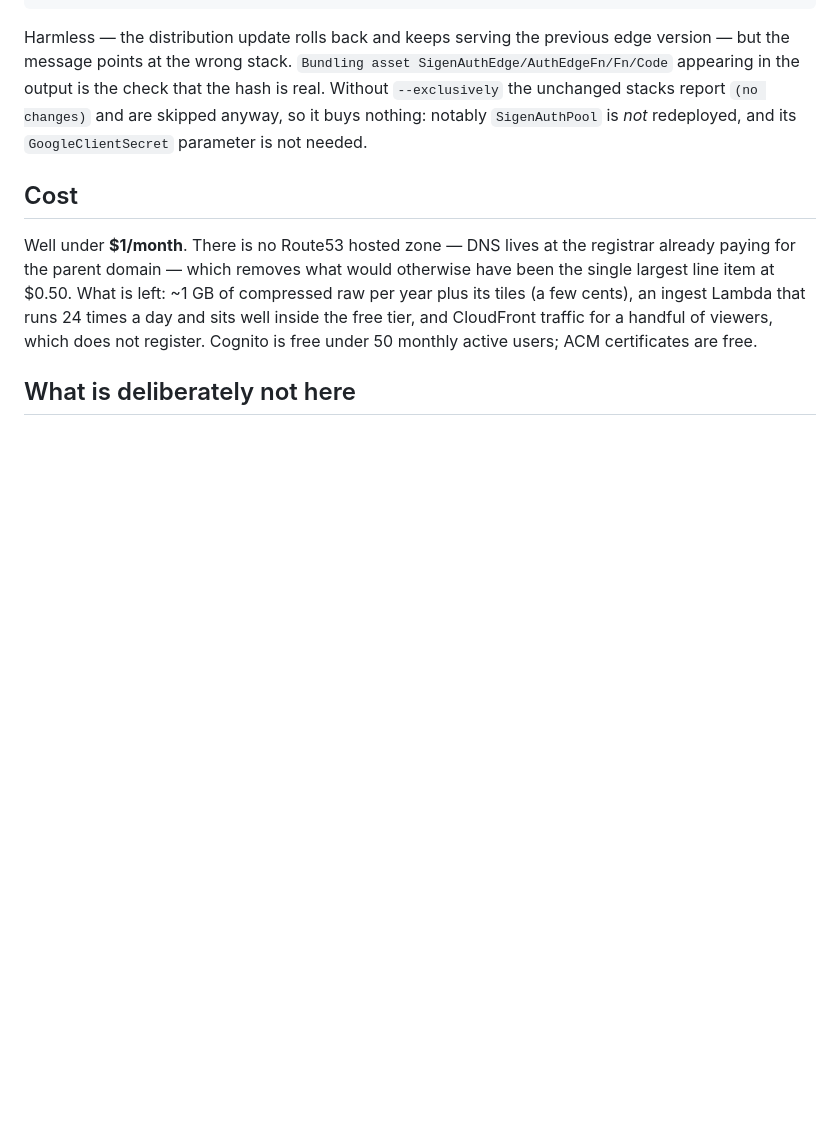
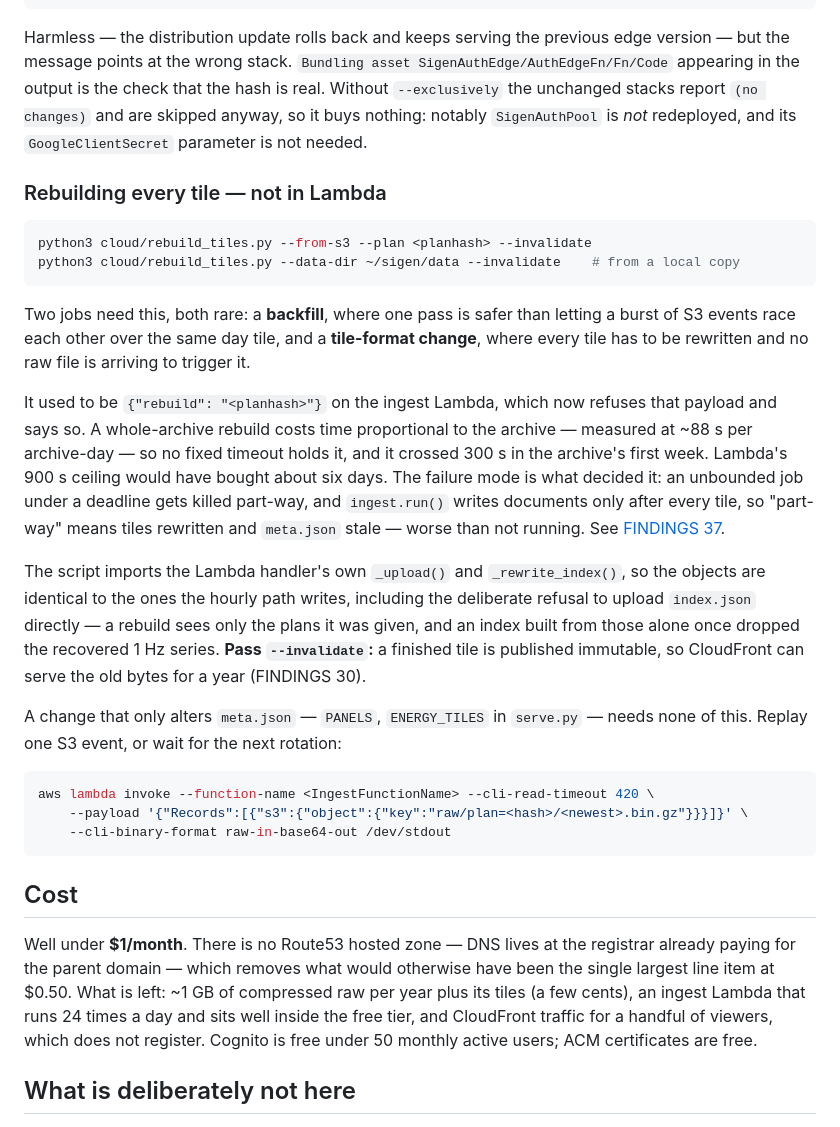
Before and after one commit to zachmueller/sigen-modbus-logger, a Markdown page: cloud/README.md, the part around the change. Drawn GitHub-style; blank space fills up the shorter version.

Commit message:
docs(cloud): the tile rebuild has a section, since it is no longer a payload
cloud/README.md documented every stack and the share pinning but never named the
rebuild -- which was fine while it was one invoke line inside backfill.py's
docstring, and is not now that it is a script with two sources, an invalidation
flag and a reason for existing outside Lambda. Also states the cheap path for a
meta.json-only change, which is what most PANELS edits actually want.

Co-Authored-By: Claude Opus 5 (1M context) <noreply@anthropic.com>

````diff
--- a/cloud/README.md
+++ b/cloud/README.md
@@ -329,6 +329,40 @@ appearing in the output is the check that the hash is real. Without `--exclusive
 unchanged stacks report `(no changes)` and are skipped anyway, so it buys nothing: notably
 `SigenAuthPool` is *not* redeployed, and its `GoogleClientSecret` parameter is not needed.
 
+### Rebuilding every tile — not in Lambda
+
+```sh
+python3 cloud/rebuild_tiles.py --from-s3 --plan <planhash> --invalidate
+python3 cloud/rebuild_tiles.py --data-dir ~/sigen/data --invalidate    # from a local copy
+```
+
+Two jobs need this, both rare: a **backfill**, where one pass is safer than letting a burst of
+S3 events race each other over the same day tile, and a **tile-format change**, where every tile
+has to be rewritten and no raw file is arriving to trigger it.
+
+It used to be `{"rebuild": "<planhash>"}` on the ingest Lambda, which now refuses that payload
+and says so. A whole-archive rebuild costs time proportional to the archive — measured at ~88 s
+per archive-day — so no fixed timeout holds it, and it crossed 300 s in the archive's first week.
+Lambda's 900 s ceiling would have bought about six days. The failure mode is what decided it: an
+unbounded job under a deadline gets killed part-way, and `ingest.run()` writes documents only
+after every tile, so "part-way" means tiles rewritten and `meta.json` stale — worse than not
+running. See [FINDINGS 37](../docs/FINDINGS.md).
+
+The script imports the Lambda handler's own `_upload()` and `_rewrite_index()`, so the objects
+are identical to the ones the hourly path writes, including the deliberate refusal to upload
+`index.json` directly — a rebuild sees only the plans it was given, and an index built from those
+alone once dropped the recovered 1 Hz series. **Pass `--invalidate`:** a finished tile is
+published immutable, so CloudFront can serve the old bytes for a year (FINDINGS 30).
+
+A change that only alters `meta.json` — `PANELS`, `ENERGY_TILES` in `serve.py` — needs none of
+this. Replay one S3 event, or wait for the next rotation:
+
+```sh
+aws lambda invoke --function-name <IngestFunctionName> --cli-read-timeout 420 \
+    --payload '{"Records":[{"s3":{"object":{"key":"raw/plan=<hash>/<newest>.bin.gz"}}}]}' \
+    --cli-binary-format raw-in-base64-out /dev/stdout
+```
+
 ## Cost
 
 Well under **$1/month**. There is no Route53 hosted zone — DNS lives at the registrar
````
